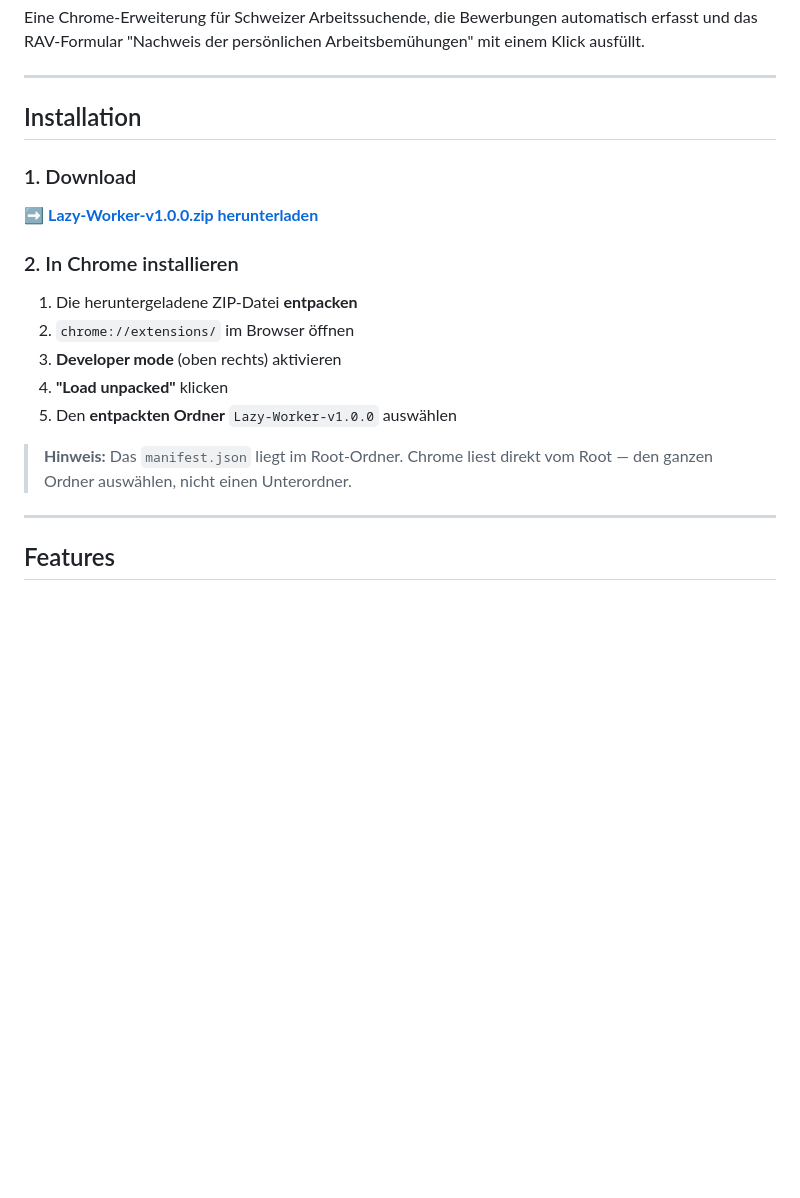
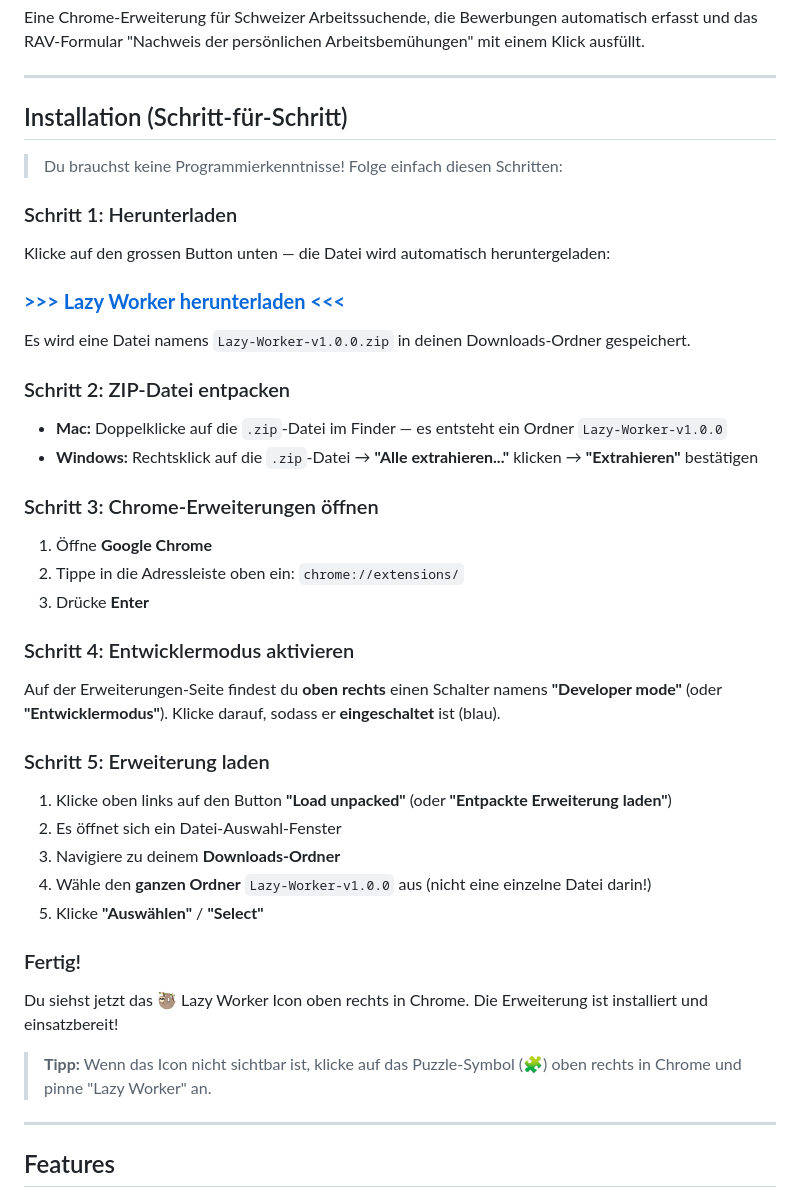
Before and after one commit to Val313-313/lazy-worker, a Markdown page: README.md, the part around the change. Drawn GitHub-style; blank space fills up the shorter version.

Commit message:
Rewrite installation guide for non-technical users
Step-by-step instructions with separate sections for
downloading, unzipping, and loading into Chrome.

Co-Authored-By: Claude Opus 4.6 <noreply@anthropic.com>

```diff
--- a/README.md
+++ b/README.md
@@ -4,21 +4,46 @@ Eine Chrome-Erweiterung für Schweizer Arbeitssuchende, die Bewerbungen automati
 
 ---
 
-## Installation
+## Installation (Schritt-für-Schritt)
 
-### 1. Download
+> Du brauchst keine Programmierkenntnisse! Folge einfach diesen Schritten:
 
-➡️ **[Lazy-Worker-v1.0.0.zip herunterladen](https://github.com/Val313-313/lazy-worker/releases/latest/download/Lazy-Worker-v1.0.0.zip)**
+### Schritt 1: Herunterladen
 
-### 2. In Chrome installieren
+Klicke auf den grossen Button unten — die Datei wird automatisch heruntergeladen:
 
-1. Die heruntergeladene ZIP-Datei **entpacken**
-2. `chrome://extensions/` im Browser öffnen
-3. **Developer mode** (oben rechts) aktivieren
-4. **"Load unpacked"** klicken
-5. Den **entpackten Ordner** `Lazy-Worker-v1.0.0` auswählen
+### **[>>> Lazy Worker herunterladen <<<](https://github.com/Val313-313/lazy-worker/releases/latest/download/Lazy-Worker-v1.0.0.zip)**
 
-> **Hinweis:** Das `manifest.json` liegt im Root-Ordner. Chrome liest direkt vom Root — den ganzen Ordner auswählen, nicht einen Unterordner.
+Es wird eine Datei namens `Lazy-Worker-v1.0.0.zip` in deinen Downloads-Ordner gespeichert.
+
+### Schritt 2: ZIP-Datei entpacken
+
+- **Mac:** Doppelklicke auf die `.zip`-Datei im Finder — es entsteht ein Ordner `Lazy-Worker-v1.0.0`
+- **Windows:** Rechtsklick auf die `.zip`-Datei → **"Alle extrahieren..."** klicken → **"Extrahieren"** bestätigen
+
+### Schritt 3: Chrome-Erweiterungen öffnen
+
+1. Öffne **Google Chrome**
+2. Tippe in die Adressleiste oben ein: `chrome://extensions/`
+3. Drücke **Enter**
+
+### Schritt 4: Entwicklermodus aktivieren
+
+Auf der Erweiterungen-Seite findest du **oben rechts** einen Schalter namens **"Developer mode"** (oder **"Entwicklermodus"**). Klicke darauf, sodass er **eingeschaltet** ist (blau).
+
+### Schritt 5: Erweiterung laden
+
+1. Klicke oben links auf den Button **"Load unpacked"** (oder **"Entpackte Erweiterung laden"**)
+2. Es öffnet sich ein Datei-Auswahl-Fenster
+3. Navigiere zu deinem **Downloads-Ordner**
+4. Wähle den **ganzen Ordner** `Lazy-Worker-v1.0.0` aus (nicht eine einzelne Datei darin!)
+5. Klicke **"Auswählen"** / **"Select"**
+
+### Fertig!
+
+Du siehst jetzt das 🦥 Lazy Worker Icon oben rechts in Chrome. Die Erweiterung ist installiert und einsatzbereit!
+
+> **Tipp:** Wenn das Icon nicht sichtbar ist, klicke auf das Puzzle-Symbol (🧩) oben rechts in Chrome und pinne "Lazy Worker" an.
 
 ---
 
```
